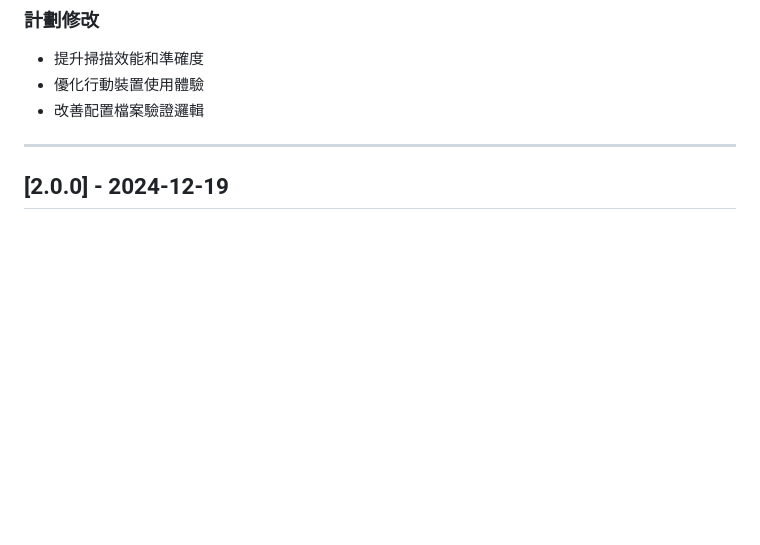
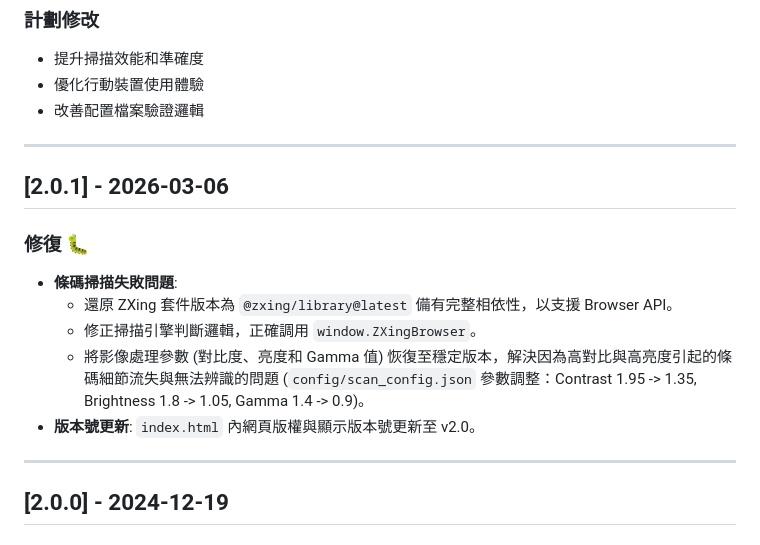
Before and after one commit to colinjen88/BookPlanetScanner, a Markdown page: docs/project/CHANGELOG.md, the part around the change. Drawn GitHub-style; blank space fills up the shorter version.

Commit message:
docs: update CHANGELOG and VERSION for v2.0.1 hotfix

```diff
--- a/docs/project/CHANGELOG.md
+++ b/docs/project/CHANGELOG.md
@@ -17,6 +17,17 @@
 - 提升掃描效能和準確度
 - 優化行動裝置使用體驗
 - 改善配置檔案驗證邏輯
+
+---
+
+## [2.0.1] - 2026-03-06
+
+### 修復 🐛
+- **條碼掃描失敗問題**:
+  - 還原 ZXing 套件版本為 `@zxing/library@latest` 備有完整相依性，以支援 Browser API。
+  - 修正掃描引擎判斷邏輯，正確調用 `window.ZXingBrowser`。
+  - 將影像處理參數 (對比度、亮度和 Gamma 值) 恢復至穩定版本，解決因為高對比與高亮度引起的條碼細節流失與無法辨識的問題 (`config/scan_config.json` 參數調整：Contrast 1.95 -> 1.35, Brightness 1.8 -> 1.05, Gamma 1.4 -> 0.9)。
+- **版本號更新**: `index.html` 內網頁版權與顯示版本號更新至 v2.0。
 
 ---
 
```
Also changed, not shown: docs/project/VERSION.md (+10 -3 lines).
